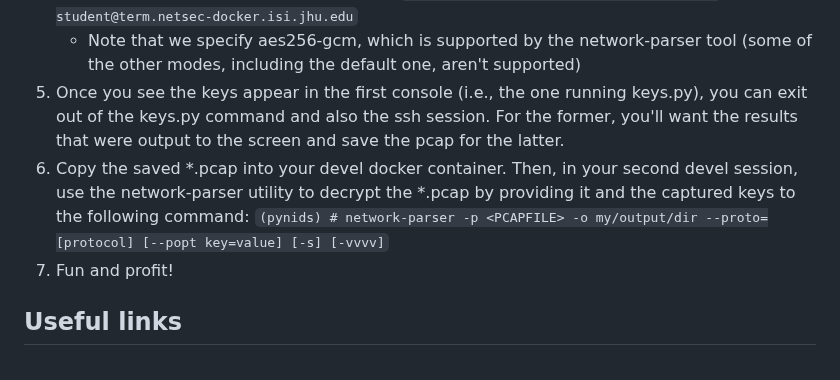
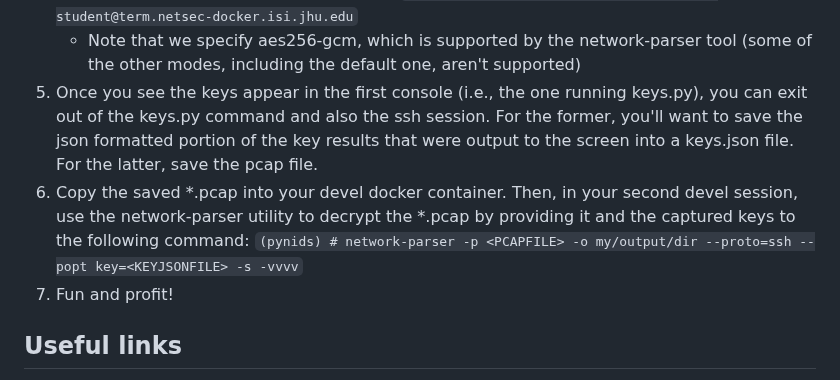
Before and after one commit to jhu-information-security-institute/NwSec, a Markdown page: applications/termsvr/sshcrack.md, the part around the change. GitHub-like rendering.

```diff
--- a/applications/termsvr/sshcrack.md
+++ b/applications/termsvr/sshcrack.md
@@ -58,8 +58,8 @@ For this version, you would instead use the termsvr container and install all th
 1. Startup wireshark in attack VM to capture the following ssh session (use filter tcp.port eq 2222) on the interface attached to VMNet1 (on netsec-docker.isi.jhu.edu, 192.168.25.0/24).
 1. From the Attack VM, SSH into the termsvr: `# ssh -p 2222 -c aes256-gcm@openssh.com student@term.netsec-docker.isi.jhu.edu`
     * Note that we specify aes256-gcm, which is supported by the network-parser tool (some of the other modes, including the default one, aren't supported)
-1. Once you see the keys appear in the first console (i.e., the one running keys.py), you can exit out of the keys.py command and also the ssh session.  For the former, you'll want the results that were output to the screen and save the pcap for the latter.
-1. Copy the saved *.pcap into your devel docker container.  Then, in your second devel session, use the network-parser utility to decrypt the *.pcap by providing it and the captured keys to the following command: `(pynids) # network-parser -p <PCAPFILE> -o my/output/dir --proto=[protocol] [--popt key=value] [-s] [-vvvv]`
+1. Once you see the keys appear in the first console (i.e., the one running keys.py), you can exit out of the keys.py command and also the ssh session.  For the former, you'll want to save the json formatted portion of the key results that were output to the screen into a keys.json file.  For the latter, save the pcap file.
+1. Copy the saved *.pcap into your devel docker container.  Then, in your second devel session, use the network-parser utility to decrypt the *.pcap by providing it and the captured keys to the following command: `(pynids) # network-parser -p <PCAPFILE> -o my/output/dir --proto=ssh --popt key=<KEYJSONFILE> -s -vvvv`
 1. Fun and profit!
 
 ## Useful links
```
